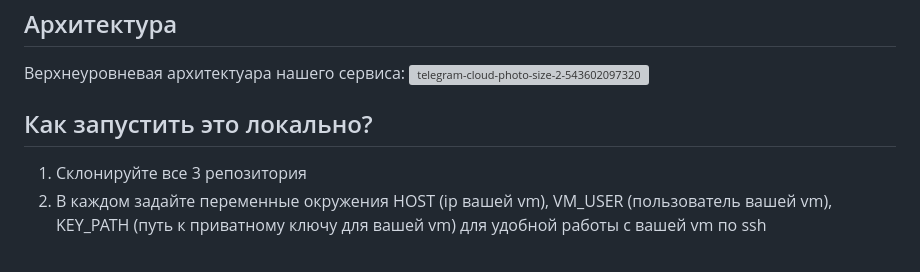
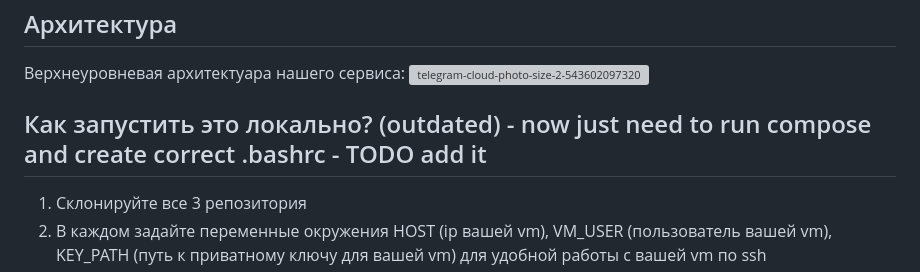
Before and after one commit to Diyuma/ConferenceClient, a Markdown page: README.md, the part around the change. Drawn GitHub-style; grey boxes are pictures that could not be loaded.

```diff
--- a/README.md
+++ b/README.md
@@ -21,7 +21,7 @@ https://diyumaconference.ru/conference/
 Верхнеуровневая архитектуара нашего сервиса:
 ![telegram-cloud-photo-size-2-5436020973200595247-y](https://github.com/Diyuma/ConferenceClient/assets/36619154/a1d6a170-f08a-42a8-838e-c4cbaa04fc87)
 
-## Как запустить это локально?
+## Как запустить это локально? (outdated) - now just need to run compose and create correct .bashrc - TODO add it
 
 1. Склонируйте все 3 репозитория
 2. В каждом задайте переменные окружения HOST (ip вашей vm), VM_USER (пользователь вашей vm), KEY_PATH (путь к приватному ключу для вашей vm) для удобной работы с вашей vm по ssh
```
